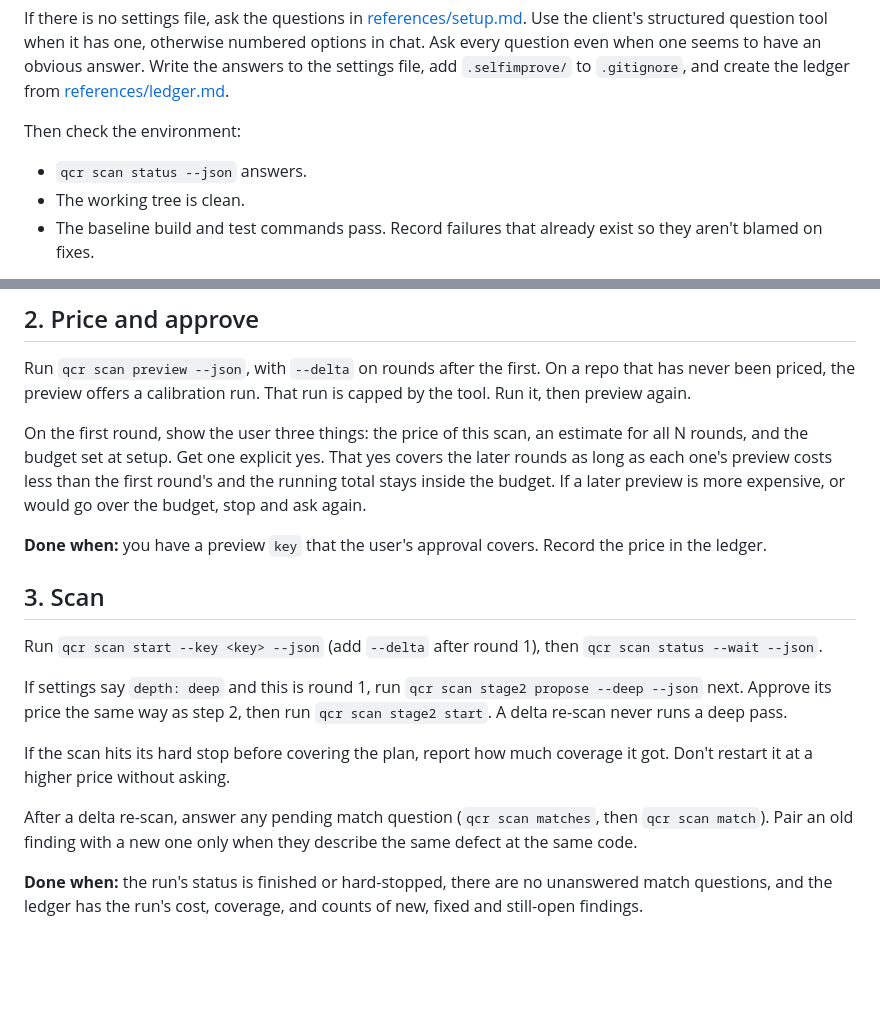
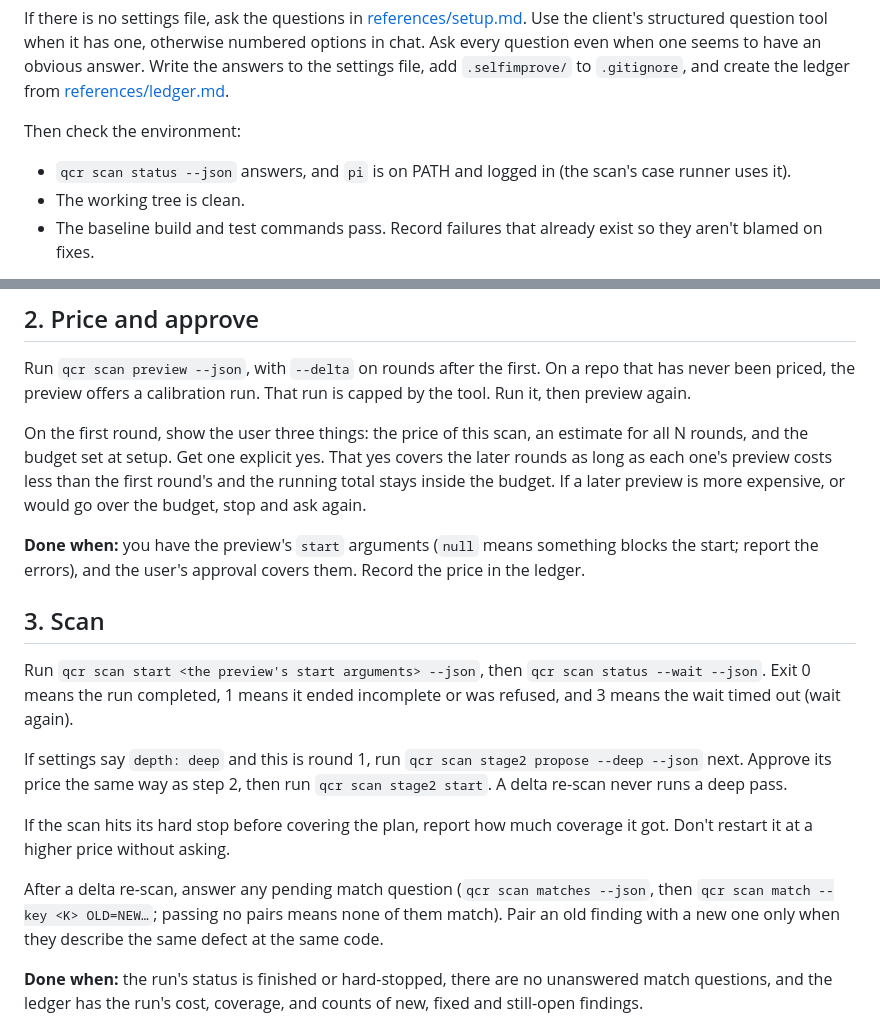
Before and after one commit to quickchatai/quickreview, a Markdown page: skills/selfimprove/SKILL.md, 2 parts joined by grey strips. Drawn GitHub-style; blank space fills up the shorter version.

Commit message:
selfimprove: match the qcr scan CLI's arguments and exit codes

```diff
--- a/skills/selfimprove/SKILL.md
+++ b/skills/selfimprove/SKILL.md
@@ -28,7 +28,7 @@ If there is no settings file, ask the questions in [references/setup.md](referen
 
 Then check the environment:
 
-- `qcr scan status --json` answers.
+- `qcr scan status --json` answers, and `pi` is on PATH and logged in (the scan's case runner uses it).
 - The working tree is clean.
 - The baseline build and test commands pass. Record failures that already exist so they aren't blamed on fixes.
 
@@ -40,17 +40,17 @@ Run `qcr scan preview --json`, with `--delta` on rounds after the first. On a re
 
 On the first round, show the user three things: the price of this scan, an estimate for all N rounds, and the budget set at setup. Get one explicit yes. That yes covers the later rounds as long as each one's preview costs less than the first round's and the running total stays inside the budget. If a later preview is more expensive, or would go over the budget, stop and ask again.
 
-**Done when:** you have a preview `key` that the user's approval covers. Record the price in the ledger.
+**Done when:** you have the preview's `start` arguments (`null` means something blocks the start; report the errors), and the user's approval covers them. Record the price in the ledger.
 
 ## 3. Scan
 
-Run `qcr scan start --key <key> --json` (add `--delta` after round 1), then `qcr scan status --wait --json`.
+Run `qcr scan start <the preview's start arguments> --json`, then `qcr scan status --wait --json`. Exit 0 means the run completed, 1 means it ended incomplete or was refused, and 3 means the wait timed out (wait again).
 
 If settings say `depth: deep` and this is round 1, run `qcr scan stage2 propose --deep --json` next. Approve its price the same way as step 2, then run `qcr scan stage2 start`. A delta re-scan never runs a deep pass.
 
 If the scan hits its hard stop before covering the plan, report how much coverage it got. Don't restart it at a higher price without asking.
 
-After a delta re-scan, answer any pending match question (`qcr scan matches`, then `qcr scan match`). Pair an old finding with a new one only when they describe the same defect at the same code.
+After a delta re-scan, answer any pending match question (`qcr scan matches --json`, then `qcr scan match --key <K> OLD=NEW…`; passing no pairs means none of them match). Pair an old finding with a new one only when they describe the same defect at the same code.
 
 **Done when:** the run's status is finished or hard-stopped, there are no unanswered match questions, and the ledger has the run's cost, coverage, and counts of new, fixed and still-open findings.
 
```
